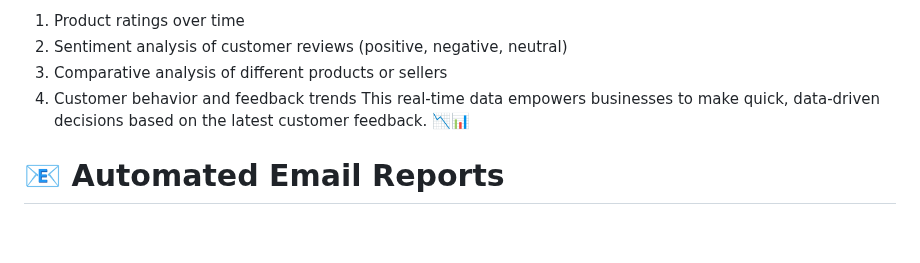
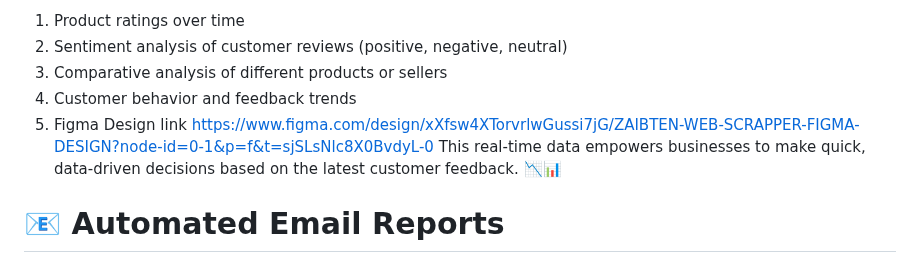
Before and after one commit to Zaibten/Zaibten-Customer-Reviews-Analysis-Scrapper, a Markdown page: README.md, the part around one of its changes. GitHub-like rendering; blank space fills up the shorter version.

Commit message:
README.md
discription of project

```diff
--- a/README.md
+++ b/README.md
@@ -11,6 +11,7 @@ ZAIBTEN SCRAPPER goes beyond just scraping data — it analyzes and visualizes i
 2.	Sentiment analysis of customer reviews (positive, negative, neutral)
 3.	Comparative analysis of different products or sellers
 4.	Customer behavior and feedback trends
+5.	Figma Design link https://www.figma.com/design/xXfsw4XTorvrlwGussi7jG/ZAIBTEN-WEB-SCRAPPER-FIGMA-DESIGN?node-id=0-1&p=f&t=sjSLsNlc8X0BvdyL-0
 This real-time data empowers businesses to make quick, data-driven decisions based on the latest customer feedback. 📉📊
 
 # 📧 Automated Email Reports
```
Also changed, not shown: other parts of README.md (+2 -1 lines).
